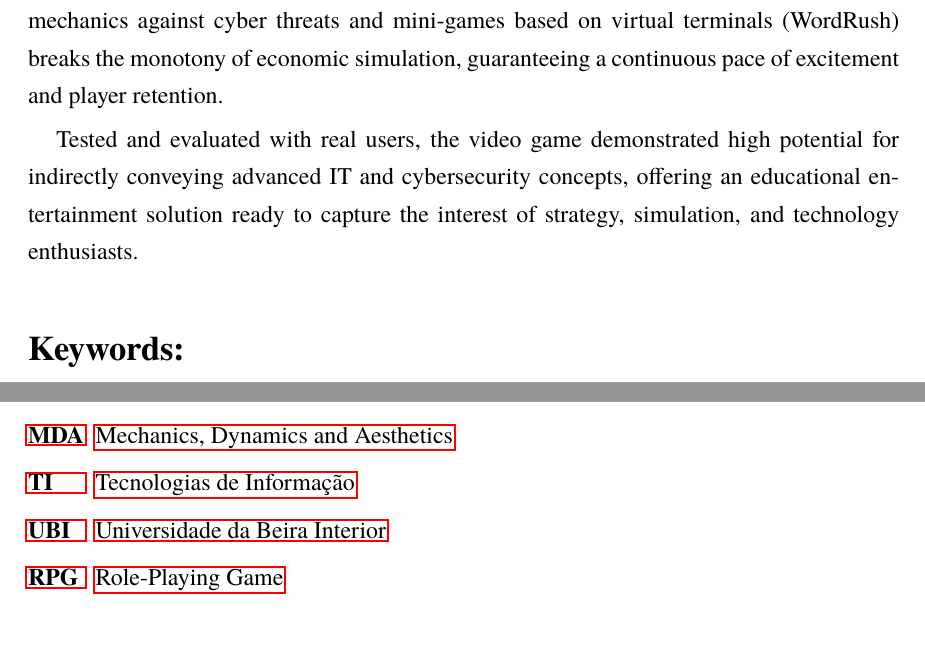
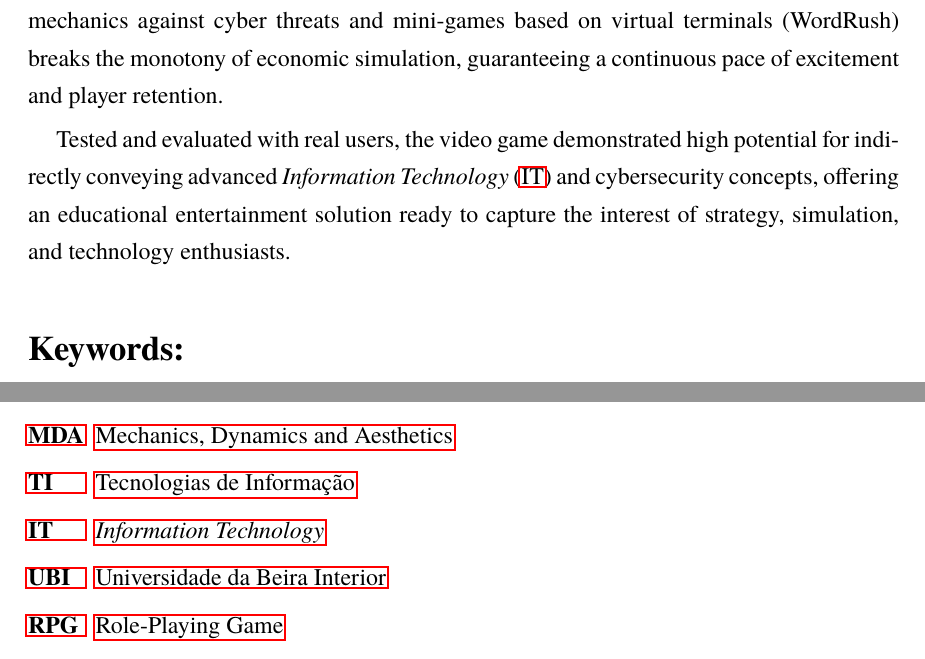
Before and after one commit to RiseGhost/Msc-Latex-report, a LaTeX thesis (tese.tex, which reads abstract.tex, acronimos.tex): two parts of pages 9 and 21 of 97, joined at a grey line, cut so that both start at the same text. Compiled offline with LuaLaTeX; a missing font is replaced by an installed copy or a similar font.

Commit message:
Adding IT in acro

```diff
--- a/abstract.tex
+++ b/abstract.tex
@@ -7,7 +7,7 @@ This paper presents the development of an innovative strategic management and si
 
 Developed in the Unity engine and paired with solid game design methodologies, such as the \ac{MDA}, Flow, and Hook Model frameworks, the product stands out by transforming technical knowledge into essential progression tools. The inclusion of dynamic combat mechanics against cyber threats and mini-games based on virtual terminals (WordRush) breaks the monotony of economic simulation, guaranteeing a continuous pace of excitement and player retention.
 
-Tested and evaluated with real users, the video game demonstrated high potential for indirectly conveying advanced IT and cybersecurity concepts, offering an educational entertainment solution ready to capture the interest of strategy, simulation, and technology enthusiasts.
+Tested and evaluated with real users, the video game demonstrated high potential for indirectly conveying advanced \ac{IT} and cybersecurity concepts, offering an educational entertainment solution ready to capture the interest of strategy, simulation, and technology enthusiasts.
 
 \section*{Keywords:}
 Educational Games, Serious Games, Math Games, Unity
--- a/acronimos.tex
+++ b/acronimos.tex
@@ -11,6 +11,7 @@
 \begin{acronym}[MDA]
     \acro{MDA}{Mechanics, Dynamics and Aesthetics}
     \acro{TI}{Tecnologias de Informação}
+    \acro{IT}{\textit{Information Technology}}
     \acro{UBI}{Universidade da Beira Interior}
     \acro{RPG}{Role-Playing Game}
     \acro{UI}{User Interface}
```
Also changed, not shown: 1 other file.
